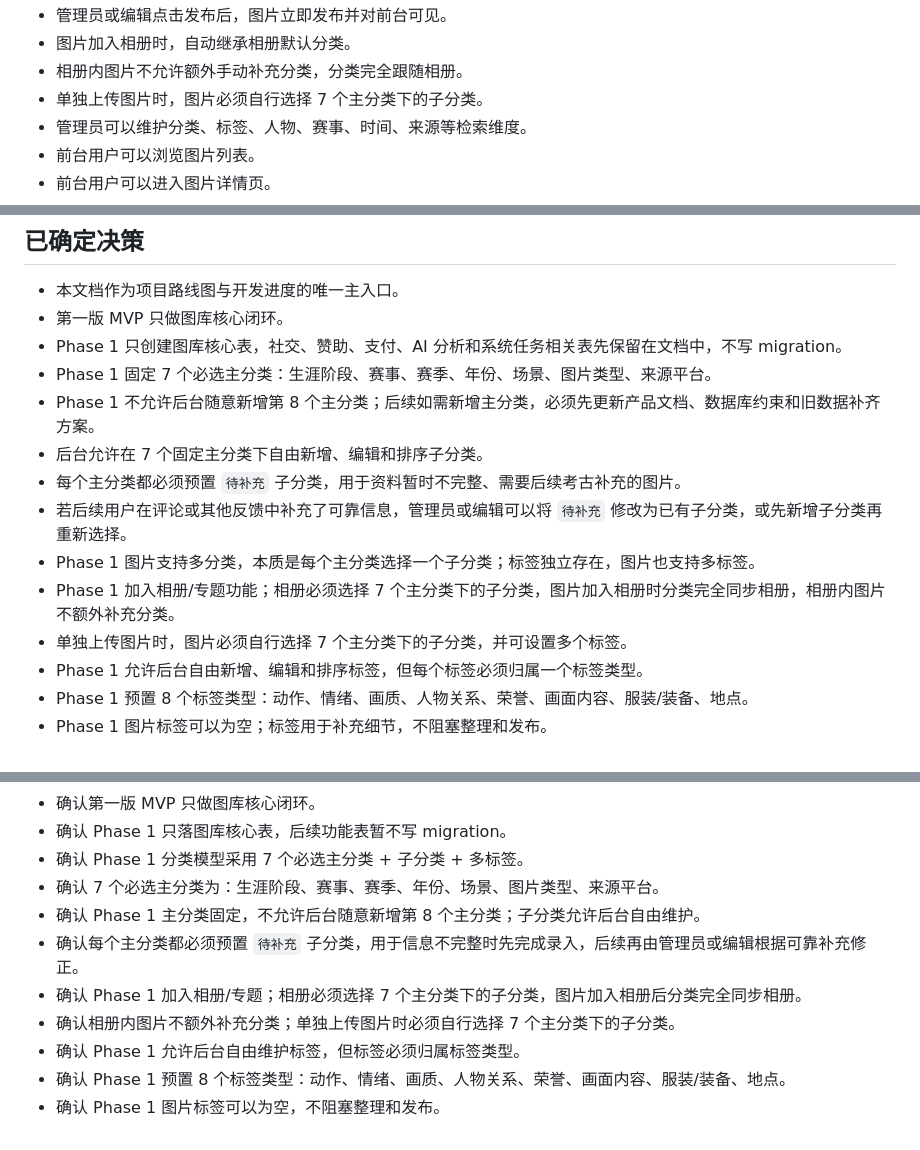
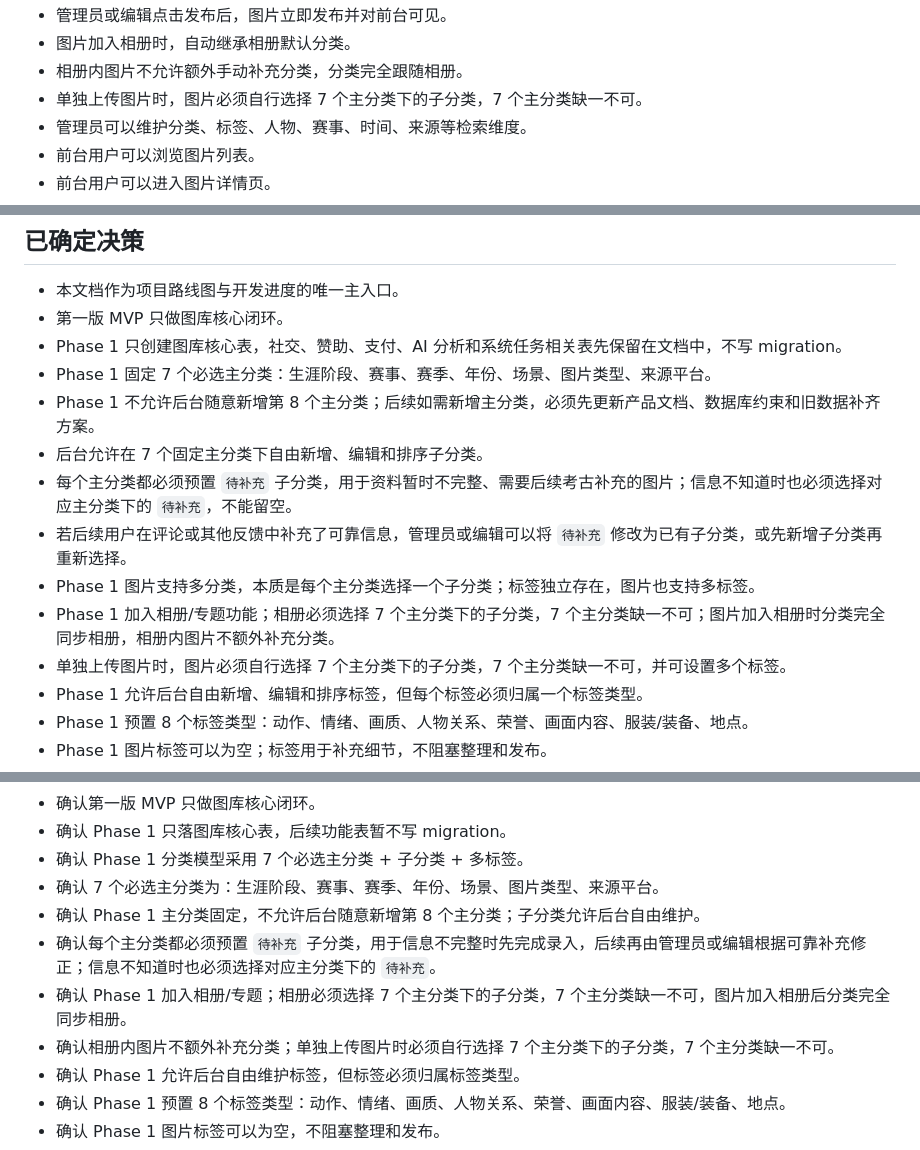
Before and after one commit to xicijiese/imgleomessi, a Markdown page: docs/project/development-progress.md, 3 parts joined by grey strips. GitHub-like rendering.

Commit message:
docs: require all root categories

```diff
--- a/docs/project/development-progress.md
+++ b/docs/project/development-progress.md
@@ -239,7 +239,7 @@
 - 管理员或编辑点击发布后，图片立即发布并对前台可见。
 - 图片加入相册时，自动继承相册默认分类。
 - 相册内图片不允许额外手动补充分类，分类完全跟随相册。
-- 单独上传图片时，图片必须自行选择 7 个主分类下的子分类。
+- 单独上传图片时，图片必须自行选择 7 个主分类下的子分类，7 个主分类缺一不可。
 - 管理员可以维护分类、标签、人物、赛事、时间、来源等检索维度。
 - 前台用户可以浏览图片列表。
 - 前台用户可以进入图片详情页。
@@ -335,11 +335,11 @@
 - Phase 1 固定 7 个必选主分类：生涯阶段、赛事、赛季、年份、场景、图片类型、来源平台。
 - Phase 1 不允许后台随意新增第 8 个主分类；后续如需新增主分类，必须先更新产品文档、数据库约束和旧数据补齐方案。
 - 后台允许在 7 个固定主分类下自由新增、编辑和排序子分类。
-- 每个主分类都必须预置 `待补充` 子分类，用于资料暂时不完整、需要后续考古补充的图片。
+- 每个主分类都必须预置 `待补充` 子分类，用于资料暂时不完整、需要后续考古补充的图片；信息不知道时也必须选择对应主分类下的 `待补充`，不能留空。
 - 若后续用户在评论或其他反馈中补充了可靠信息，管理员或编辑可以将 `待补充` 修改为已有子分类，或先新增子分类再重新选择。
 - Phase 1 图片支持多分类，本质是每个主分类选择一个子分类；标签独立存在，图片也支持多标签。
-- Phase 1 加入相册/专题功能；相册必须选择 7 个主分类下的子分类，图片加入相册时分类完全同步相册，相册内图片不额外补充分类。
-- 单独上传图片时，图片必须自行选择 7 个主分类下的子分类，并可设置多个标签。
+- Phase 1 加入相册/专题功能；相册必须选择 7 个主分类下的子分类，7 个主分类缺一不可；图片加入相册时分类完全同步相册，相册内图片不额外补充分类。
+- 单独上传图片时，图片必须自行选择 7 个主分类下的子分类，7 个主分类缺一不可，并可设置多个标签。
 - Phase 1 允许后台自由新增、编辑和排序标签，但每个标签必须归属一个标签类型。
 - Phase 1 预置 8 个标签类型：动作、情绪、画质、人物关系、荣誉、画面内容、服装/装备、地点。
 - Phase 1 图片标签可以为空；标签用于补充细节，不阻塞整理和发布。
@@ -379,9 +379,9 @@
 - 确认 Phase 1 分类模型采用 7 个必选主分类 + 子分类 + 多标签。
 - 确认 7 个必选主分类为：生涯阶段、赛事、赛季、年份、场景、图片类型、来源平台。
 - 确认 Phase 1 主分类固定，不允许后台随意新增第 8 个主分类；子分类允许后台自由维护。
-- 确认每个主分类都必须预置 `待补充` 子分类，用于信息不完整时先完成录入，后续再由管理员或编辑根据可靠补充修正。
-- 确认 Phase 1 加入相册/专题；相册必须选择 7 个主分类下的子分类，图片加入相册后分类完全同步相册。
-- 确认相册内图片不额外补充分类；单独上传图片时必须自行选择 7 个主分类下的子分类。
+- 确认每个主分类都必须预置 `待补充` 子分类，用于信息不完整时先完成录入，后续再由管理员或编辑根据可靠补充修正；信息不知道时也必须选择对应主分类下的 `待补充`。
+- 确认 Phase 1 加入相册/专题；相册必须选择 7 个主分类下的子分类，7 个主分类缺一不可，图片加入相册后分类完全同步相册。
+- 确认相册内图片不额外补充分类；单独上传图片时必须自行选择 7 个主分类下的子分类，7 个主分类缺一不可。
 - 确认 Phase 1 允许后台自由维护标签，但标签必须归属标签类型。
 - 确认 Phase 1 预置 8 个标签类型：动作、情绪、画质、人物关系、荣誉、画面内容、服装/装备、地点。
 - 确认 Phase 1 图片标签可以为空，不阻塞整理和发布。
```
Also changed, not shown: CHANGELOG.md (+1 -0 lines), docs/database/schema.md (+3 -3 lines).
